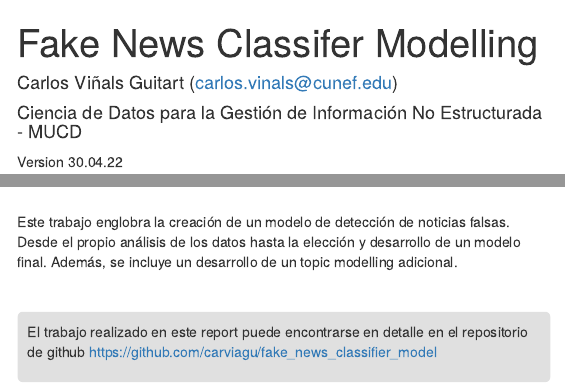
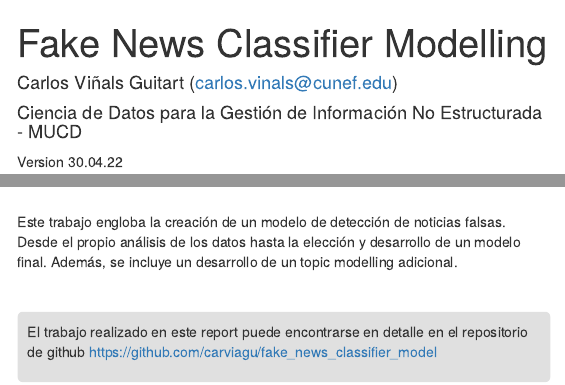
Before and after one commit to carviagu/fake_news_classifier_model, an R Markdown document (reports/fake_news_classifier/cvg_fake_news_classifier_report.Rmd): the page in a window 1100 px wide, from its top, and a second part further down, joined at a grey line. Rendered offline with R 4.5, knitr and Pandoc, with nearby package versions; some code elsewhere in the file could not run offline; menus at the side of the page are left out.

Commit message:
report edited

```diff
--- a/reports/fake_news_classifier/cvg_fake_news_classifier_report.Rmd
+++ b/reports/fake_news_classifier/cvg_fake_news_classifier_report.Rmd
@@ -1,5 +1,5 @@
 ---
-title: "Fake News Classifer Modelling"
+title: "Fake News Classifier Modelling"
 date: "Ciencia de Datos para la Gestión de Información No Estructurada - MUCD"
 author: "Carlos Viñals Guitart (carlos.vinals@cunef.edu)"
 output:
@@ -31,7 +31,7 @@ Version `r format(Sys.time(), '%d.%m.%y')`
 </p>
 <br/>
 
-Este trabajo englobra la creación de un modelo de detección de noticias falsas. Desde el propio análisis de los datos hasta la elección y desarrollo de un modelo final. Además, se incluye un desarrollo de un topic modelling adicional.
+Este trabajo engloba la creación de un modelo de detección de noticias falsas. Desde el propio análisis de los datos hasta la elección y desarrollo de un modelo final. Además, se incluye un desarrollo de un topic modelling adicional.
 
 <br/>
 
```
